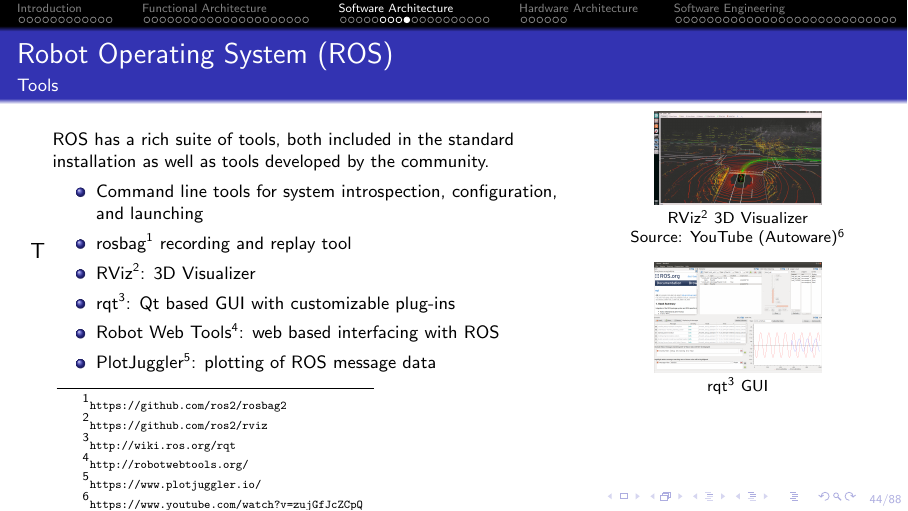
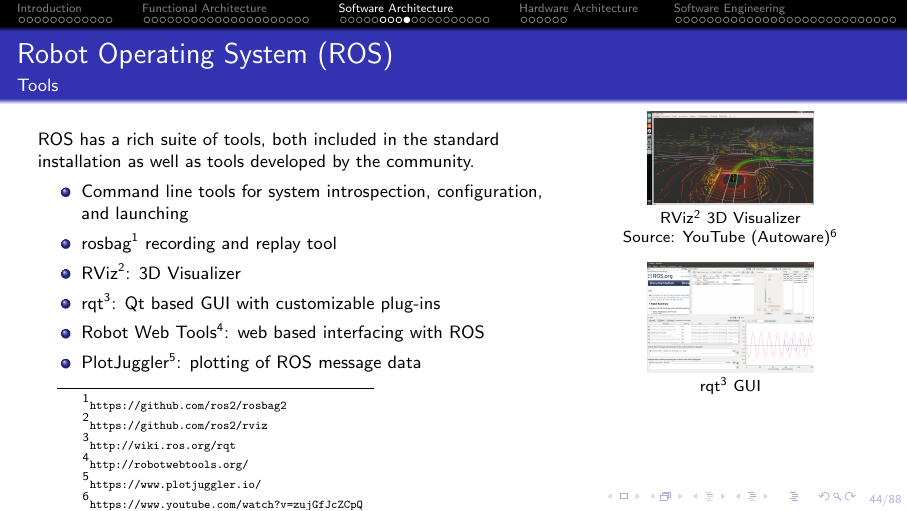
Before and after one commit to GTAeberhard/tum-lecture-advanced-software-engineering, LaTeX slides (lecture.tex, which reads architecture_software.tex): page 48 of 94. Compiled offline with pdfLaTeX.

Commit message:
fixed minor typo

```diff
--- a/architecture_software.tex
+++ b/architecture_software.tex
@@ -255,7 +255,7 @@
 \begin{frame}
 \frametitle{Robot Operating System (ROS)}
 \framesubtitle{Tools}
-\begin{columns}{T}
+\begin{columns}[]
     \begin{column}{0.65\textwidth}
         \footnotesize
         ROS has a rich suite of tools, both included in the standard installation as
```
